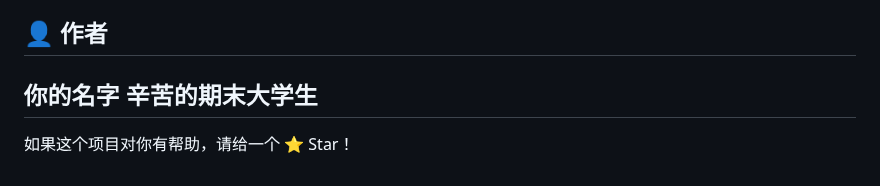
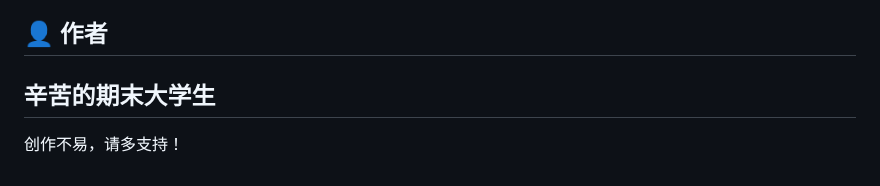
Before and after one commit to jli664432-code/financial-system, a Markdown page: README.md, the part around the change. Rendered like a GitHub page.

```diff
--- a/README.md
+++ b/README.md
@@ -305,8 +305,7 @@ accounting-system/
 
 ## 👤 作者
 
-你的名字
 辛苦的期末大学生
 ---
 
-如果这个项目对你有帮助，请给一个 ⭐ Star！
+创作不易，请多支持！
```
